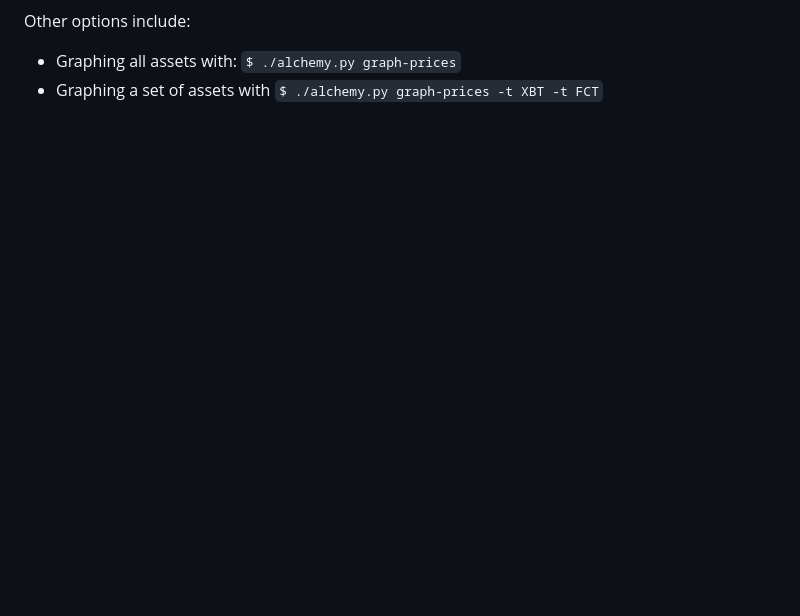
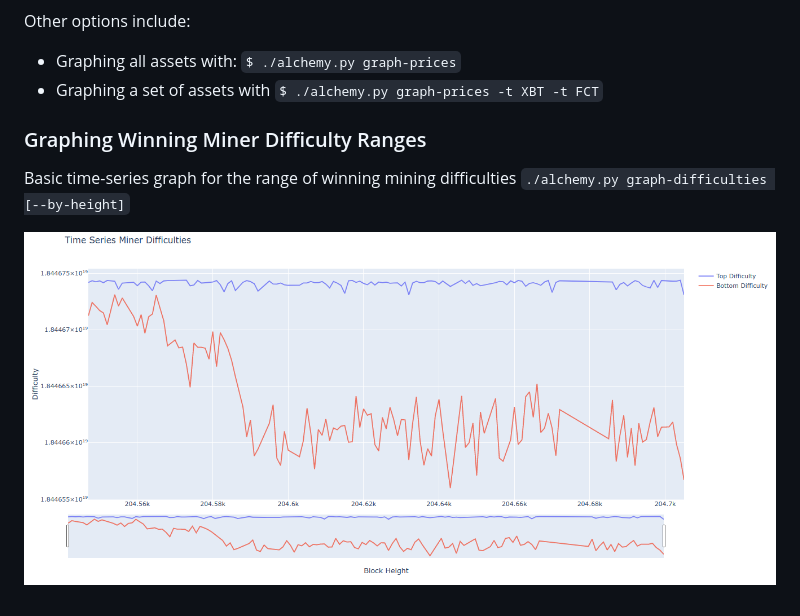
Before and after one commit to sambarnes/alchemy, a Markdown page: README.md, the part around the change printed below. GitHub-like rendering; pictures changed too: README_assets/difficulties_graph.png (added); blank space fills up the shorter version.

Commit message:
Added ability to graph winning top/bottom difficulties over time

```diff
--- a/README.md
+++ b/README.md
@@ -174,3 +174,8 @@ Done. A browser window should open shortly.
 Other options include:
 - Graphing all assets with: `$ ./alchemy.py graph-prices`
 - Graphing a set of assets with `$ ./alchemy.py graph-prices -t XBT -t FCT`
+
+### Graphing Winning Miner Difficulty Ranges
+Basic time-series graph for the range of winning mining difficulties `./alchemy.py graph-difficulties [--by-height]`
+
+![Difficulties Range Graph](README_assets/difficulties_graph.png)
```
Also changed, not shown: other parts of README.md (+1 -1 lines), 5 other files.
